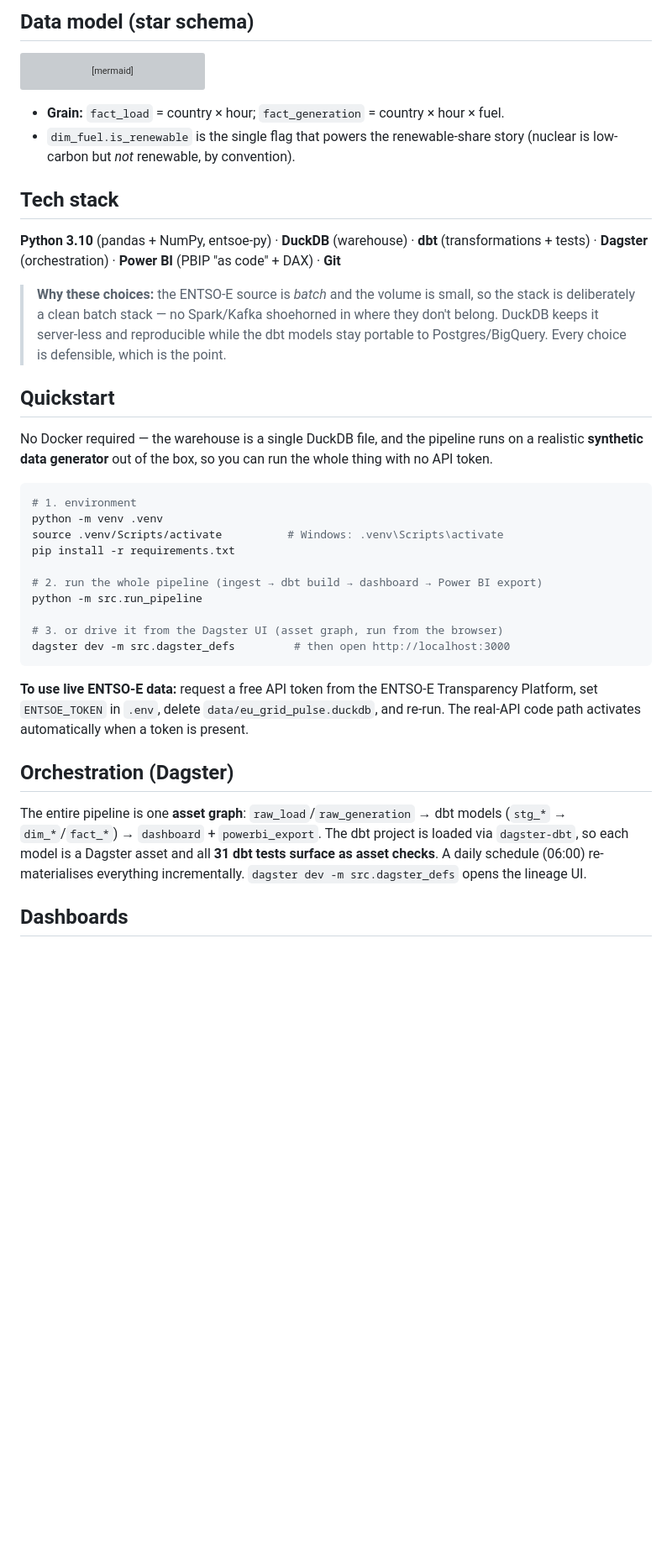
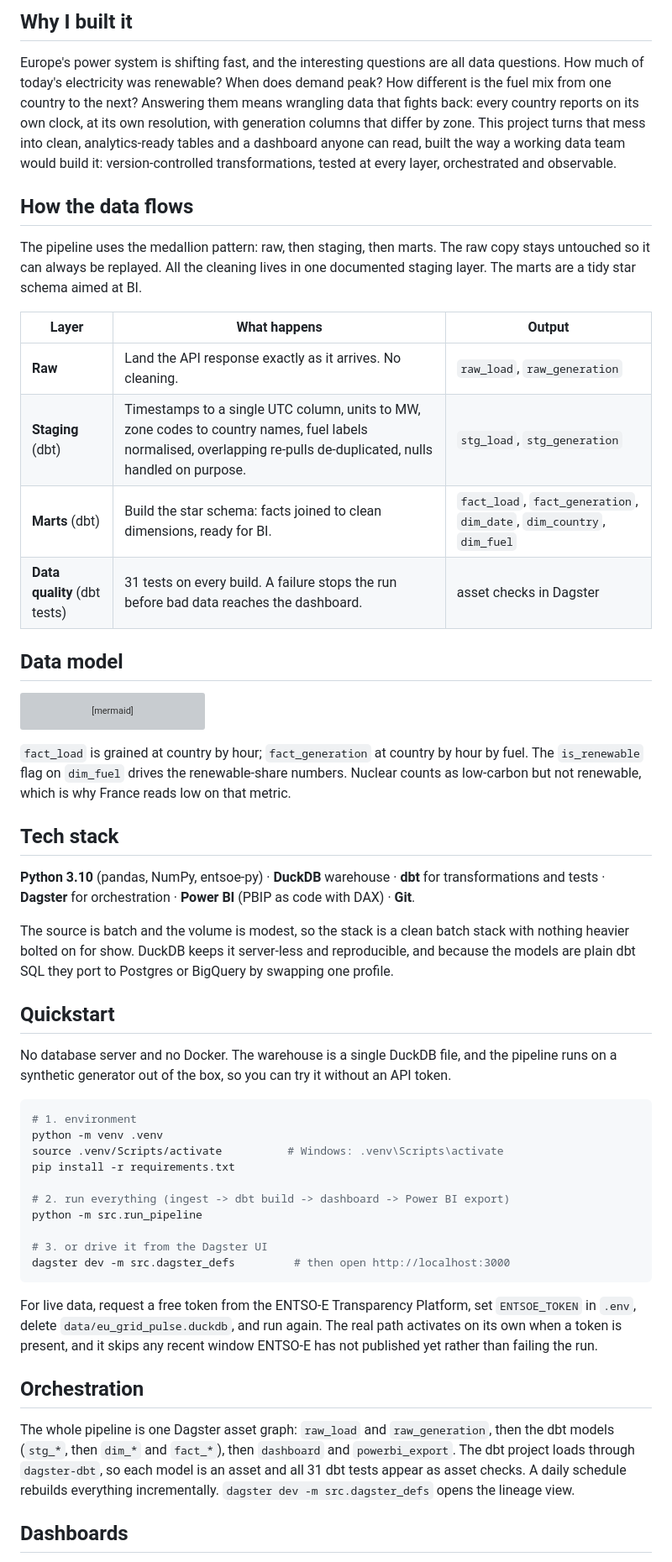
Before and after one commit to adomynx/eu-grid-pulse, a Markdown page: README.md, the part around one of its changes. Shown at 84% size. Rendered like a GitHub page; blank space fills up the shorter version; grey boxes are pictures that could not be loaded.

````diff
--- a/README.md
+++ b/README.md
@@ -53,5 +58,28 @@ layer; the marts are a clean star schema built for BI.
 
-## Data model (star schema)
+## Why I built it
+
+Europe's power system is shifting fast, and the interesting questions are all data questions.
+How much of today's electricity was renewable? When does demand peak? How different is the fuel
+mix from one country to the next? Answering them means wrangling data that fights back: every
+country reports on its own clock, at its own resolution, with generation columns that differ by
+zone. This project turns that mess into clean, analytics-ready tables and a dashboard anyone can
+read, built the way a working data team would build it: version-controlled transformations,
+tested at every layer, orchestrated and observable.
+
+## How the data flows
+
+The pipeline uses the medallion pattern: raw, then staging, then marts. The raw copy stays
+untouched so it can always be replayed. All the cleaning lives in one documented staging layer.
+The marts are a tidy star schema aimed at BI.
+
+| Layer | What happens | Output |
+|-------|--------------|--------|
+| **Raw** | Land the API response exactly as it arrives. No cleaning. | `raw_load`, `raw_generation` |
+| **Staging** (dbt) | Timestamps to a single UTC column, units to MW, zone codes to country names, fuel labels normalised, overlapping re-pulls de-duplicated, nulls handled on purpose. | `stg_load`, `stg_generation` |
+| **Marts** (dbt) | Build the star schema: facts joined to clean dimensions, ready for BI. | `fact_load`, `fact_generation`, `dim_date`, `dim_country`, `dim_fuel` |
+| **Data quality** (dbt tests) | 31 tests on every build. A failure stops the run before bad data reaches the dashboard. | asset checks in Dagster |
+
+## Data model
 
 ```mermaid
 erDiagram
@@ -79,26 +107,23 @@ erDiagram
     }
 ```
 
-- **Grain:** `fact_load` = country × hour; `fact_generation` = country × hour × fuel.
-- `dim_fuel.is_renewable` is the single flag that powers the renewable-share story
-  (nuclear is low-carbon but *not* renewable, by convention).
+`fact_load` is grained at country by hour; `fact_generation` at country by hour by fuel. The
+`is_renewable` flag on `dim_fuel` drives the renewable-share numbers. Nuclear counts as
+low-carbon but not renewable, which is why France reads low on that metric.
 
 ## Tech stack
 
-**Python 3.10** (pandas + NumPy, entsoe-py) · **DuckDB** (warehouse) ·
-**dbt** (transformations + tests) · **Dagster** (orchestration) ·
-**Power BI** (PBIP "as code" + DAX) · **Git**
+**Python 3.10** (pandas, NumPy, entsoe-py) · **DuckDB** warehouse · **dbt** for transformations
+and tests · **Dagster** for orchestration · **Power BI** (PBIP as code with DAX) · **Git**.
 
-> **Why these choices:** the ENTSO-E source is *batch* and the volume is small, so the
-> stack is deliberately a clean batch stack — no Spark/Kafka shoehorned in where they
-> don't belong. DuckDB keeps it server-less and reproducible while the dbt models stay
-> portable to Postgres/BigQuery. Every choice is defensible, which is the point.
+The source is batch and the volume is modest, so the stack is a clean batch stack with nothing
+heavier bolted on for show. DuckDB keeps it server-less and reproducible, and because the models
+are plain dbt SQL they port to Postgres or BigQuery by swapping one profile.
 
 ## Quickstart
 
-No Docker required — the warehouse is a single DuckDB file, and the pipeline runs on a
-realistic **synthetic data generator** out of the box, so you can run the whole thing
-with no API token.
+No database server and no Docker. The warehouse is a single DuckDB file, and the pipeline runs
+on a synthetic generator out of the box, so you can try it without an API token.
 
 ```bash
 # 1. environment
@@ -106,24 +131,25 @@ python -m venv .venv
 source .venv/Scripts/activate          # Windows: .venv\Scripts\activate
 pip install -r requirements.txt
 
-# 2. run the whole pipeline (ingest → dbt build → dashboard → Power BI export)
+# 2. run everything (ingest -> dbt build -> dashboard -> Power BI export)
 python -m src.run_pipeline
 
-# 3. or drive it from the Dagster UI (asset graph, run from the browser)
+# 3. or drive it from the Dagster UI
 dagster dev -m src.dagster_defs         # then open http://localhost:3000
 ```
 
-**To use live ENTSO-E data:** request a free API token from the ENTSO-E Transparency
-Platform, set `ENTSOE_TOKEN` in `.env`, delete `data/eu_grid_pulse.duckdb`, and re-run.
-The real-API code path activates automatically when a token is present.
+For live data, request a free token from the ENTSO-E Transparency Platform, set `ENTSOE_TOKEN`
+in `.env`, delete `data/eu_grid_pulse.duckdb`, and run again. The real path activates on its own
+when a token is present, and it skips any recent window ENTSO-E has not published yet rather than
+failing the run.
 
-## Orchestration (Dagster)
+## Orchestration
 
-The entire pipeline is one **asset graph**: `raw_load`/`raw_generation` →
-dbt models (`stg_*` → `dim_*`/`fact_*`) → `dashboard` + `powerbi_export`. The dbt
-project is loaded via `dagster-dbt`, so each model is a Dagster asset and all **31 dbt
-tests surface as asset checks**. A daily schedule (06:00) re-materialises everything
-incrementally. `dagster dev -m src.dagster_defs` opens the lineage UI.
+The whole pipeline is one Dagster asset graph: `raw_load` and `raw_generation`, then the dbt
+models (`stg_*`, then `dim_*` and `fact_*`), then `dashboard` and `powerbi_export`. The dbt
+project loads through `dagster-dbt`, so each model is an asset and all 31 dbt tests appear as
+asset checks. A daily schedule rebuilds everything incrementally. `dagster dev -m src.dagster_defs`
+opens the lineage view.
 
 ## Dashboards
 
````
Also changed, not shown: other parts of README.md (+53 -71 lines).
